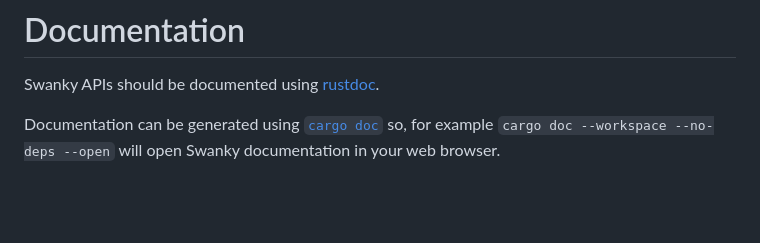
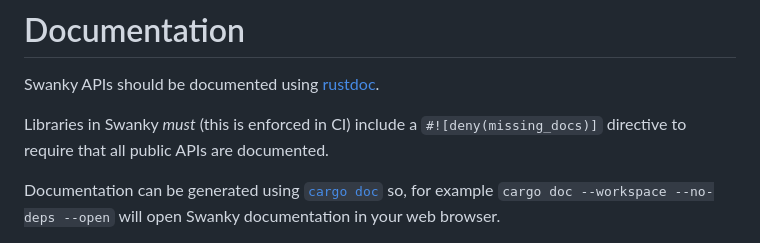
Before and after one commit to GaloisInc/swanky, a Markdown page: CONTRIBUTING.md, the part around the change. Rendered like a GitHub page; blank space fills up the shorter version.

Commit message:
Document documentation requirement

```diff
--- a/CONTRIBUTING.md
+++ b/CONTRIBUTING.md
@@ -164,6 +164,8 @@ All crates should (note: as of this writing, this isn't true):
 * be named starting with the `swanky-` prefix. This makes it easy to determine which crates come from Swanky, and which crates are external dependencies.
 # Documentation
 Swanky APIs should be documented using [rustdoc](https://doc.rust-lang.org/rustdoc/index.html).
+
+Libraries in Swanky _must_ (this is enforced in CI) include a `#![deny(missing_docs)]` directive to require that all public APIs are documented.
 
 Documentation can be generated using [`cargo doc`](https://doc.rust-lang.org/cargo/commands/cargo-doc.html) so, for example `cargo doc --workspace --no-deps --open` will open Swanky documentation in your web browser.
 
```
